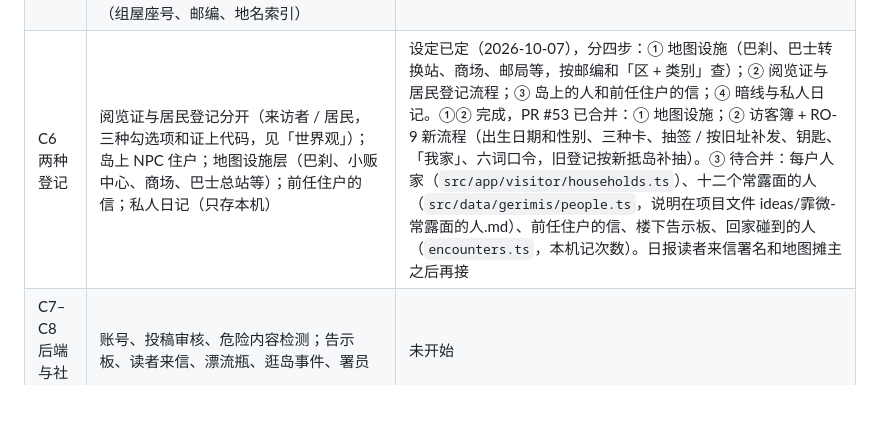
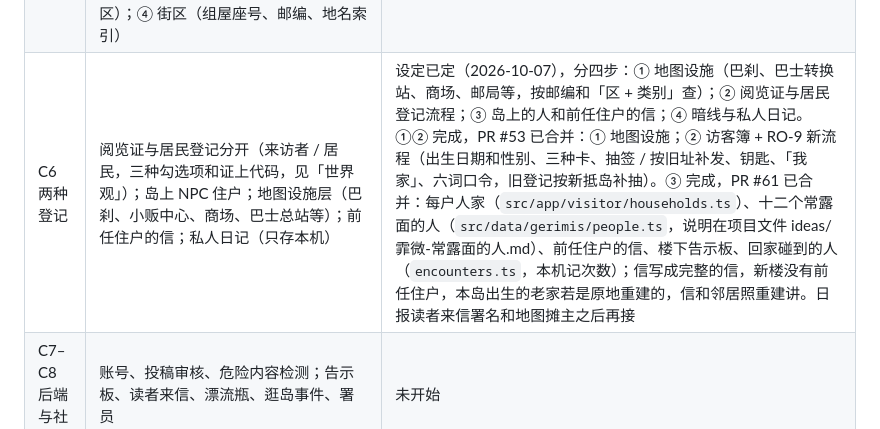
Before and after one commit to 2769824634/The-Ninth-Draft, a Markdown page: CLAUDE.md, the part around the change. Drawn GitHub-style; blank space fills up the shorter version.

Commit message:
CLAUDE.md：C6 第 3 步已合并
Co-Authored-By: Claude Opus 5.5 <noreply@anthropic.com>
Claude-Session: https://claude.ai/code/session_012RKVup9GB89cRC4bQgkyDs

```diff
--- a/CLAUDE.md
+++ b/CLAUDE.md
@@ -163,7 +163,7 @@
 | C3f 档案室第三轮 | 拿到桌上有动画（从抽屉拿起、走过房间、落桌一声，抽屉在身后关上）；桌上读改成坐下来读（镜头俯身、档案夹在 3D 里翻开、纸摊在吸墨垫上、房间不压暗）；桌上验档灯挪到桌子远端，在纸的上沿亮起、有灯管光晕，平时能拉灯绳开关；就地翻看的文件夹按类别重画（人员马尼拉人事卡、事件牛皮纸案卷袋带卷内目录、计划布脊硬皮卷宗、TOP SECRET 绕线），全从现有字段生成。方案在项目文件 ideas/霏微-档案室第三轮方案.md | 完成，PR #60 已合并 |
 | C4 字体切块与公版书 | 中文字体改成按需下载的切块；阅览室上第一批版权已过期的书 | 字体切块完成；第一批 20 本公版书上架（中文 11 本、英文 9 本，`src/content/books/`） |
 | C5 新加坡化 | 区扩到 52 个（对齐 1999 年新加坡规划区），地图参考 OpenStreetMap 照 1999 年重画、能缩放，加河、巴士和地铁线；报纸照新加坡格局做虚构的对应。分四步：① 区的数据、区页、七个老区改名；② 地图重画（缩放、图层、页码方格）；③ 登记选区（先选大区再选区）；④ 街区（组屋座号、邮编、地名索引） | 完成：① PR #45；② 街道图重画完成（PR #46，纸面测绘图画法 PR #47：黑红两色套印、固定比例尺，作者否决过手机地图那种画法）；③ 登记选区完成（PR #48，先选片再选区，用同一张街道图）；④ 街区（组屋座号、街名和邮编，档案钉到那一座，地图下面的地名索引）完成（PR #50）。四步全部完成 |
-| C6 两种登记 | 阅览证与居民登记分开（来访者 / 居民，三种勾选项和证上代码，见「世界观」）；岛上 NPC 住户；地图设施层（巴刹、小贩中心、商场、巴士总站等）；前任住户的信；私人日记（只存本机） | 设定已定（2026-10-07），分四步：① 地图设施（巴刹、巴士转换站、商场、邮局等，按邮编和「区 + 类别」查）；② 阅览证与居民登记流程；③ 岛上的人和前任住户的信；④ 暗线与私人日记。①② 完成，PR #53 已合并：① 地图设施；② 访客簿 + RO-9 新流程（出生日期和性别、三种卡、抽签 / 按旧址补发、钥匙、「我家」、六词口令，旧登记按新抵岛补抽）。③ 待合并：每户人家（`src/app/visitor/households.ts`）、十二个常露面的人（`src/data/gerimis/people.ts`，说明在项目文件 ideas/霏微-常露面的人.md）、前任住户的信、楼下告示板、回家碰到的人（`encounters.ts`，本机记次数）。日报读者来信署名和地图摊主之后再接 |
+| C6 两种登记 | 阅览证与居民登记分开（来访者 / 居民，三种勾选项和证上代码，见「世界观」）；岛上 NPC 住户；地图设施层（巴刹、小贩中心、商场、巴士总站等）；前任住户的信；私人日记（只存本机） | 设定已定（2026-10-07），分四步：① 地图设施（巴刹、巴士转换站、商场、邮局等，按邮编和「区 + 类别」查）；② 阅览证与居民登记流程；③ 岛上的人和前任住户的信；④ 暗线与私人日记。①② 完成，PR #53 已合并：① 地图设施；② 访客簿 + RO-9 新流程（出生日期和性别、三种卡、抽签 / 按旧址补发、钥匙、「我家」、六词口令，旧登记按新抵岛补抽）。③ 完成，PR #61 已合并：每户人家（`src/app/visitor/households.ts`）、十二个常露面的人（`src/data/gerimis/people.ts`，说明在项目文件 ideas/霏微-常露面的人.md）、前任住户的信、楼下告示板、回家碰到的人（`encounters.ts`，本机记次数）；信写成完整的信，新楼没有前任住户，本岛出生的老家若是原地重建的，信和邻居照重建讲。日报读者来信署名和地图摊主之后再接 |
 | C7–C8 后端与社区 | 账号、投稿审核、危险内容检测；告示板、读者来信、漂流瓶、逛岛事件、署员 | 未开始 |
 | B4 共写（需后端） | 投稿、署内审核、公开批注、外传抽屉（`UNVERIFIED` 印章） | 未定 |
 | 彩蛋 | 方案 A 全部做完后再上 | 保留 |
```
